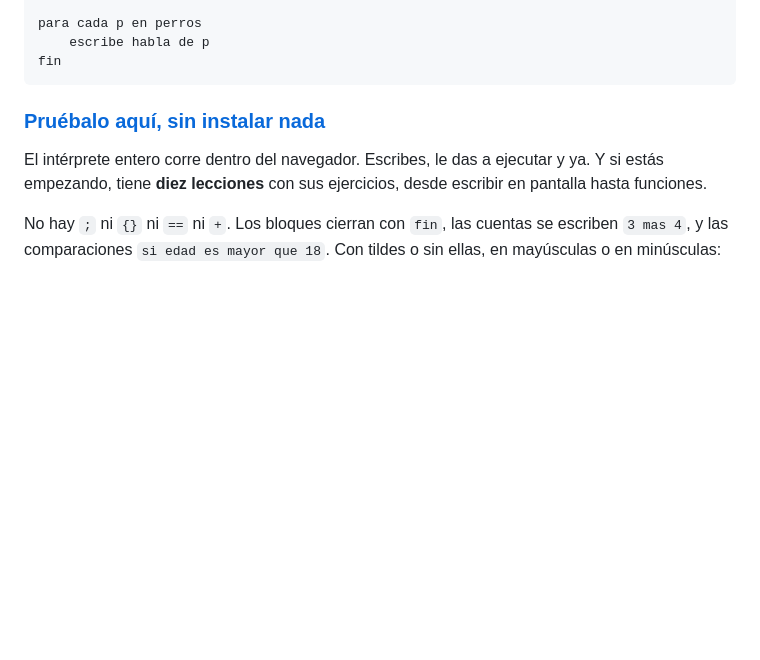
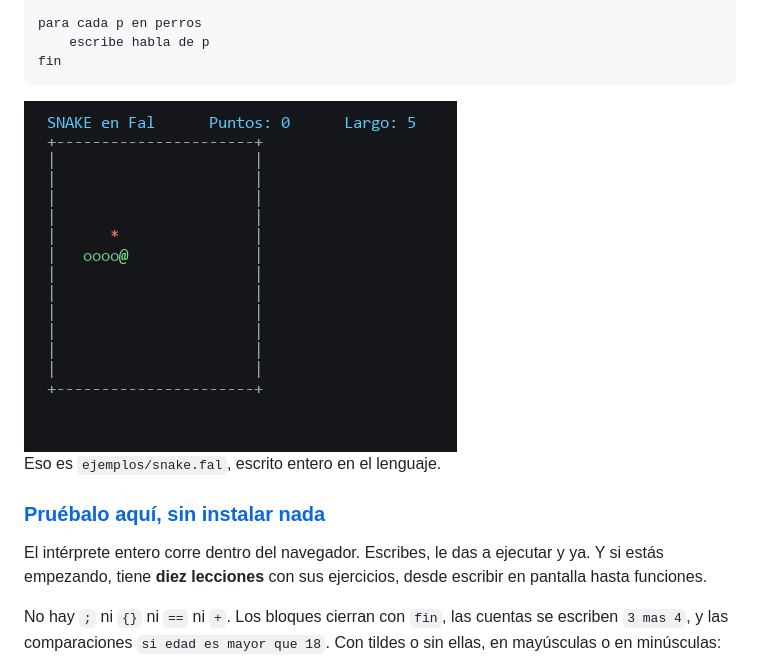
Before and after one commit to NissanBoss/Fal, a Markdown page: README.md, the part around the change. Drawn GitHub-style; pictures changed too: docs/snake.gif (added); blank space fills up the shorter version.

Commit message:
Poner el Snake en marcha en el README
Un gif de 49 KB con una partida de verdad: el interprete jugando, comiendo
y creciendo. Los fotogramas salen de ejecutar ejemplos/snake.fal con una
semilla fija, no estan dibujados a mano.

Quien entra al repositorio ya no tiene que imaginarse como funciona.

````diff
--- a/README.md
+++ b/README.md
@@ -14,6 +14,10 @@ para cada p en perros
     escribe habla de p
 fin
 ```
+
+<img src="docs/snake.gif" alt="El juego de la serpiente corriendo en Fal" width="433">
+
+Eso es `ejemplos/snake.fal`, escrito entero en el lenguaje.
 
 ### [Pruébalo aquí, sin instalar nada](https://nissanboss.github.io/Fal/)
 
````
